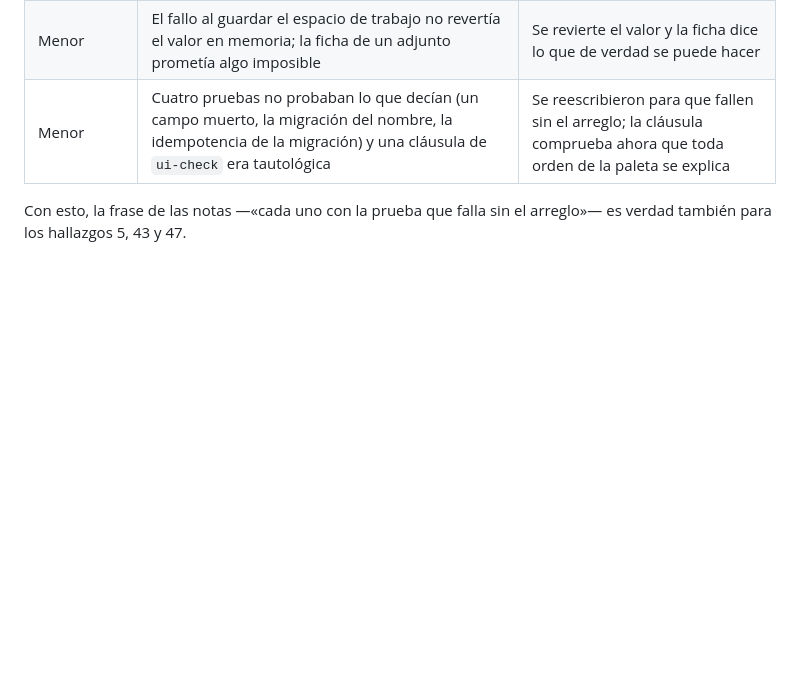
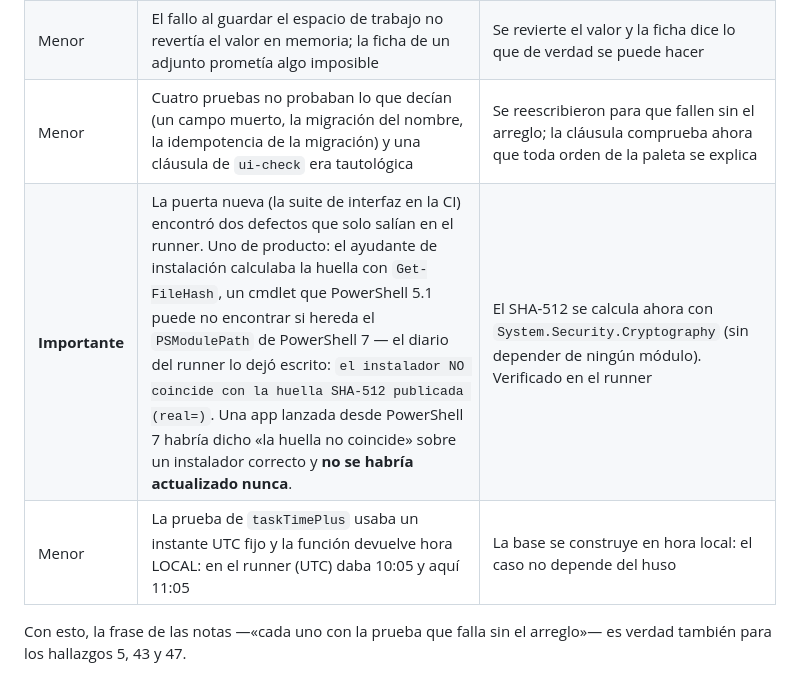
Before and after one commit to dario90vlc/sagitari, a Markdown page: docs/AUDITORIA-2026-10-19.md, the part around the change. Drawn GitHub-style; blank space fills up the shorter version.

Commit message:
docs: la revision final del diff y el defecto del instalador que cazo la CI quedan en el informe

```diff
--- a/docs/AUDITORIA-2026-10-19.md
+++ b/docs/AUDITORIA-2026-10-19.md
@@ -238,6 +238,8 @@ bloqueante. Todos quedaron cerrados con su prueba (ciclo rojo-verde) antes de et
 | Menor | `/cost` se rechazaba con un turno en marcha y su línea podía acabar en otra conversación | La rama de `cost` va antes de la guarda de ocupado y la línea se pinta en el hilo que lanzó la orden |
 | Menor | El fallo al guardar el espacio de trabajo no revertía el valor en memoria; la ficha de un adjunto prometía algo imposible | Se revierte el valor y la ficha dice lo que de verdad se puede hacer |
 | Menor | Cuatro pruebas no probaban lo que decían (un campo muerto, la migración del nombre, la idempotencia de la migración) y una cláusula de `ui-check` era tautológica | Se reescribieron para que fallen sin el arreglo; la cláusula comprueba ahora que toda orden de la paleta se explica |
+| **Importante** | La puerta nueva (la suite de interfaz en la CI) encontró dos defectos que solo salían en el runner. Uno de producto: el ayudante de instalación calculaba la huella con `Get-FileHash`, un cmdlet que PowerShell 5.1 puede no encontrar si hereda el `PSModulePath` de PowerShell 7 — el diario del runner lo dejó escrito: `el instalador NO coincide con la huella SHA-512 publicada (real=)`. Una app lanzada desde PowerShell 7 habría dicho «la huella no coincide» sobre un instalador correcto y **no se habría actualizado nunca**. | El SHA-512 se calcula ahora con `System.Security.Cryptography` (sin depender de ningún módulo). Verificado en el runner |
+| Menor | La prueba de `taskTimePlus` usaba un instante UTC fijo y la función devuelve hora LOCAL: en el runner (UTC) daba 10:05 y aquí 11:05 | La base se construye en hora local: el caso no depende del huso |
 
 Con esto, la frase de las notas —«cada uno con la prueba que falla sin el arreglo»— es
 verdad también para los hallazgos 5, 43 y 47.
```
Also changed, not shown: RELEASE_NOTES.md (+1 -1 lines).
